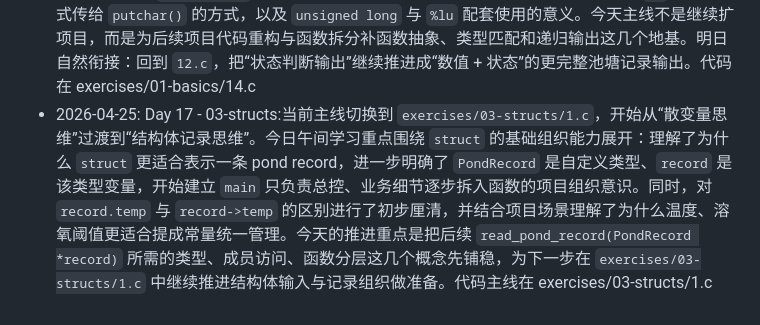
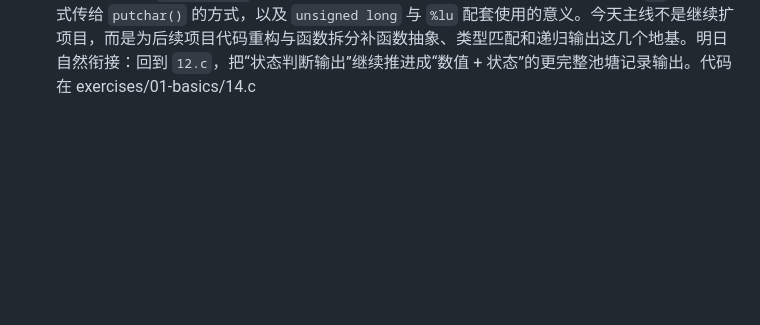
Before and after one commit to cassianryder/C-RISC-V-Embedded-Journey, a Markdown page: notes/log.md, the part around the change. Rendered like a GitHub page; blank space fills up the shorter version.

Commit message:
revert mistaken 2026-04-25 entry from notes/log.md

```diff
--- a/notes/log.md
+++ b/notes/log.md
@@ -16,4 +16,3 @@
 - 2026-04-21: Day 14 -01-basics:在 exercises/01-basics/12.c 中继续推进自定义输出系统，从固定字符串输出推进到基于温度与溶氧数值的状态判断输出。完成 `print_temp_status()` 与 `print_oxygen_status()` 两个判断函数，并在 `main` 中实现最小池塘状态记录输出：`pond A temp:Normal oxygen:Low`。重点理解了判断层与记录层的区别、字符串输出函数与单字符输出函数的分工、函数调用与字符串字面量的区别、输入格式 `%f %f` 与 `%f/%f` 的差异，以及旧测试代码与当前主线代码混存时如何收敛主线。水产耦合：根据水温和溶氧自动输出池塘状态文本。代码在 exercises/01-basics/12.c
 - 2026-04-22: Day 15 -01-basics:在 exercises/01-basics/13.c 中结合 C Primer 练习做基础能力巩固，重点不再推进主项目代码，而是补齐后续推进所需的底层理解。实际运行并观察了递归函数 `up_and_down()` 中局部变量地址输出，开始把 `%p`、局部变量地址、递归调用与栈帧联系起来；同时整理了输入缓冲清理 `while(getchar() != '\n');`、`scanf` 返回值、字符串与字符常量区别、`strlen` 与 `sizeof` 的区别、`size_t` 与 `%zd`、以及 `const`/宏在配置中的使用场景等高价值问题。今日产出主要是问题沉淀与概念校准，为明日继续从 `12.c` 推进“数值 + 状态”的更完整池塘记录输出做准备。代码在 exercises/01-basics/13.c
 - 2026-04-24: Day 16 -01-basics:在 exercises/01-basics/14.c 中结合 C Primer 习题继续做基础能力补强。重点接触了函数声明为什么要先于调用、参数类型不匹配时的隐式类型转换与数据丢失、递归函数 `to_binary()` 如何借助调用栈按高位到低位输出二进制、三目运算符 `?:` 作为表达式传给 `putchar()` 的方式，以及 `unsigned long` 与 `%lu` 配套使用的意义。今天主线不是继续扩项目，而是为后续项目代码重构与函数拆分补函数抽象、类型匹配和递归输出这几个地基。明日自然衔接：回到 `12.c`，把“状态判断输出”继续推进成“数值 + 状态”的更完整池塘记录输出。代码在 exercises/01-basics/14.c
-- 2026-04-25: Day 17 - 03-structs:当前主线切换到 `exercises/03-structs/1.c`，开始从“散变量思维”过渡到“结构体记录思维”。今日午间学习重点围绕 `struct` 的基础组织能力展开：理解了为什么 `struct` 更适合表示一条 pond record，进一步明确了 `PondRecord` 是自定义类型、`record` 是该类型变量，开始建立 `main` 只负责总控、业务细节逐步拆入函数的项目组织意识。同时，对 `record.temp` 与 `record->temp` 的区别进行了初步厘清，并结合项目场景理解了为什么温度、溶氧阈值更适合提成常量统一管理。今天的推进重点是把后续 `read_pond_record(PondRecord *record)` 所需的类型、成员访问、函数分层这几个概念先铺稳，为下一步在 `exercises/03-structs/1.c` 中继续推进结构体输入与记录组织做准备。代码主线在 exercises/03-structs/1.c
```
